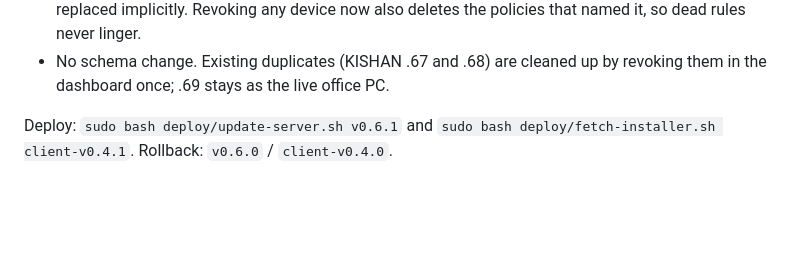
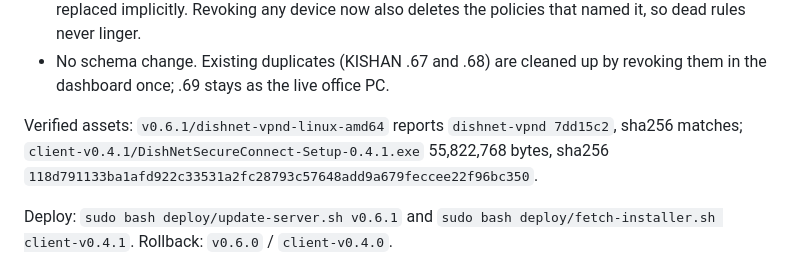
Before and after one commit to dishnetafrica/wiregaurd, a Markdown page: docs/release-notes.md, the part around the change. Drawn GitHub-style; blank space fills up the shorter version.

Commit message:
docs: record verified v0.6.1 / client-v0.4.1 release assets
Co-Authored-By: Claude Fable 5.1 <noreply@anthropic.com>
Claude-Session: https://claude.ai/code/session_01PUQwp5aH3mgNMNUtz4mggD

```diff
--- a/docs/release-notes.md
+++ b/docs/release-notes.md
@@ -27,6 +27,11 @@ and another default policy, and using up the 5-use gateway code.
   the policies that named it, so dead rules never linger.
 - No schema change. Existing duplicates (KISHAN .67 and .68) are cleaned up
   by revoking them in the dashboard once; .69 stays as the live office PC.
+
+Verified assets: `v0.6.1/dishnet-vpnd-linux-amd64` reports `dishnet-vpnd
+7dd15c2`, sha256 matches; `client-v0.4.1/DishNetSecureConnect-Setup-0.4.1.exe`
+55,822,768 bytes, sha256
+`118d791133ba1afd922c33531a2fc28793c57648add9a679feccee22f96bc350`.
 
 Deploy: `sudo bash deploy/update-server.sh v0.6.1` and
 `sudo bash deploy/fetch-installer.sh client-v0.4.1`. Rollback: `v0.6.0` /
```
